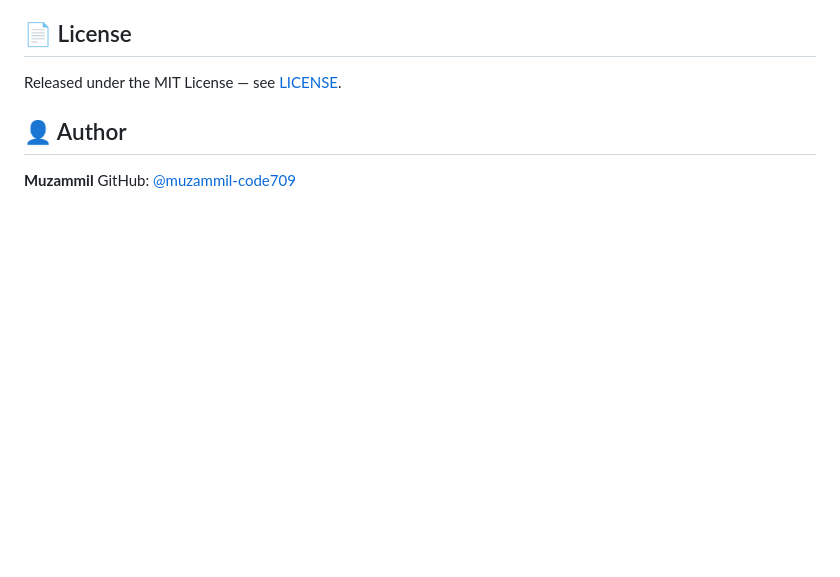
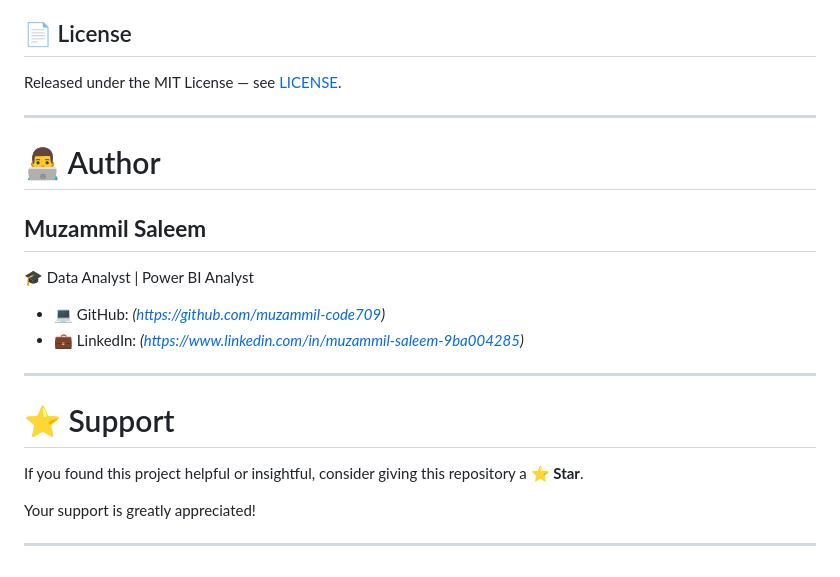
Before and after one commit to muzammil-code709/agribrain-ml-crop-recommendation-system, a Markdown page: README.md, the part around the change. Rendered like a GitHub page; blank space fills up the shorter version.

Commit message:
Update README.md
Updated author section with more details and added support information.

```diff
--- a/README.md
+++ b/README.md
@@ -302,7 +302,23 @@ invalid pH, non-numeric input).
 
 Released under the MIT License — see [LICENSE](LICENSE).
 
-## 👤 Author
+---
 
-**Muzammil**
-GitHub: [@muzammil-code709](https://github.com/muzammil-code709)
+# 👨‍💻 Author
+
+## **Muzammil Saleem**
+
+🎓 Data Analyst | Power BI Analyst
+
+- 💻 GitHub: *(https://github.com/muzammil-code709)*
+- 💼 LinkedIn: *(https://www.linkedin.com/in/muzammil-saleem-9ba004285)*
+
+---
+
+# ⭐ Support
+
+If you found this project helpful or insightful, consider giving this repository a **⭐ Star**.
+
+Your support is greatly appreciated!
+
+---
```
